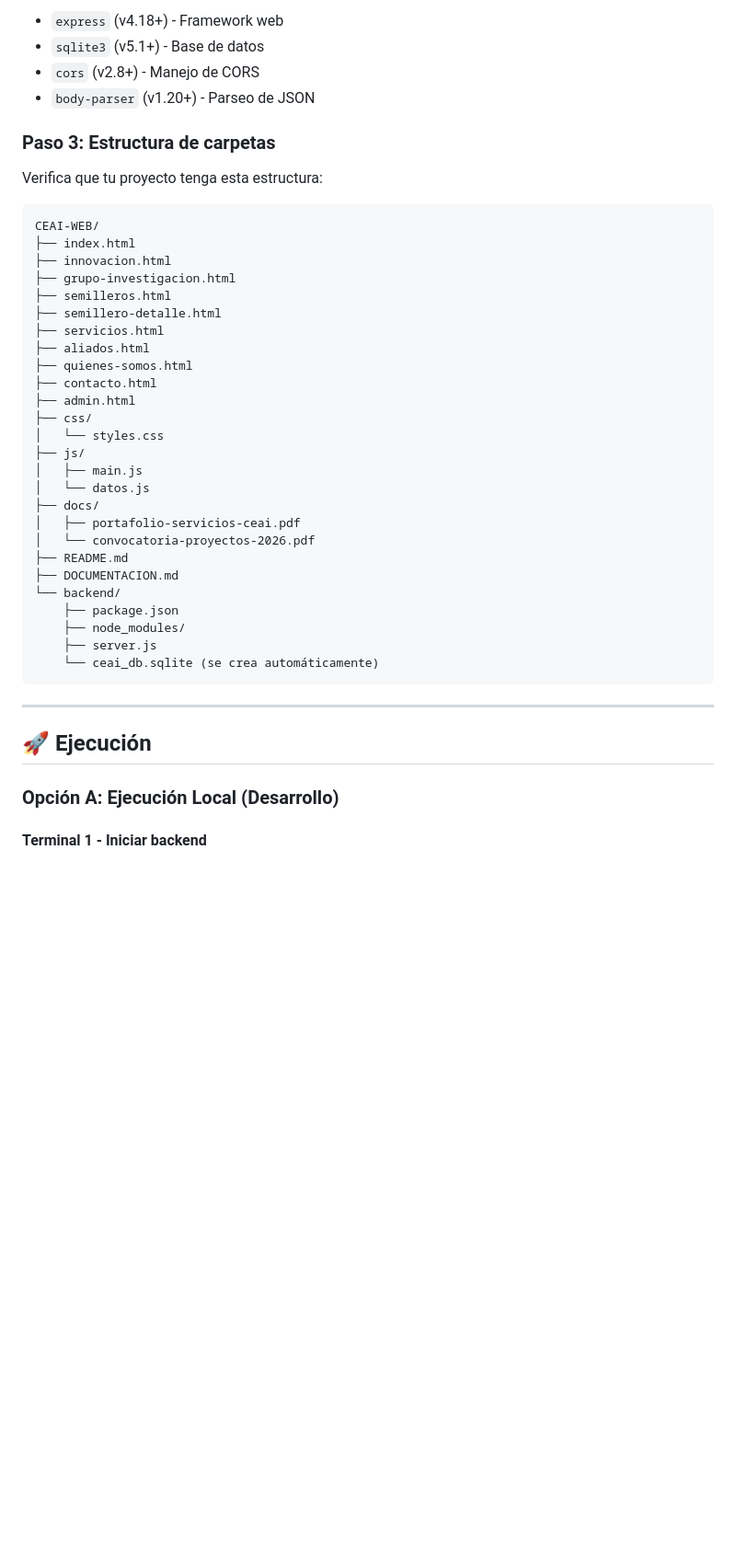
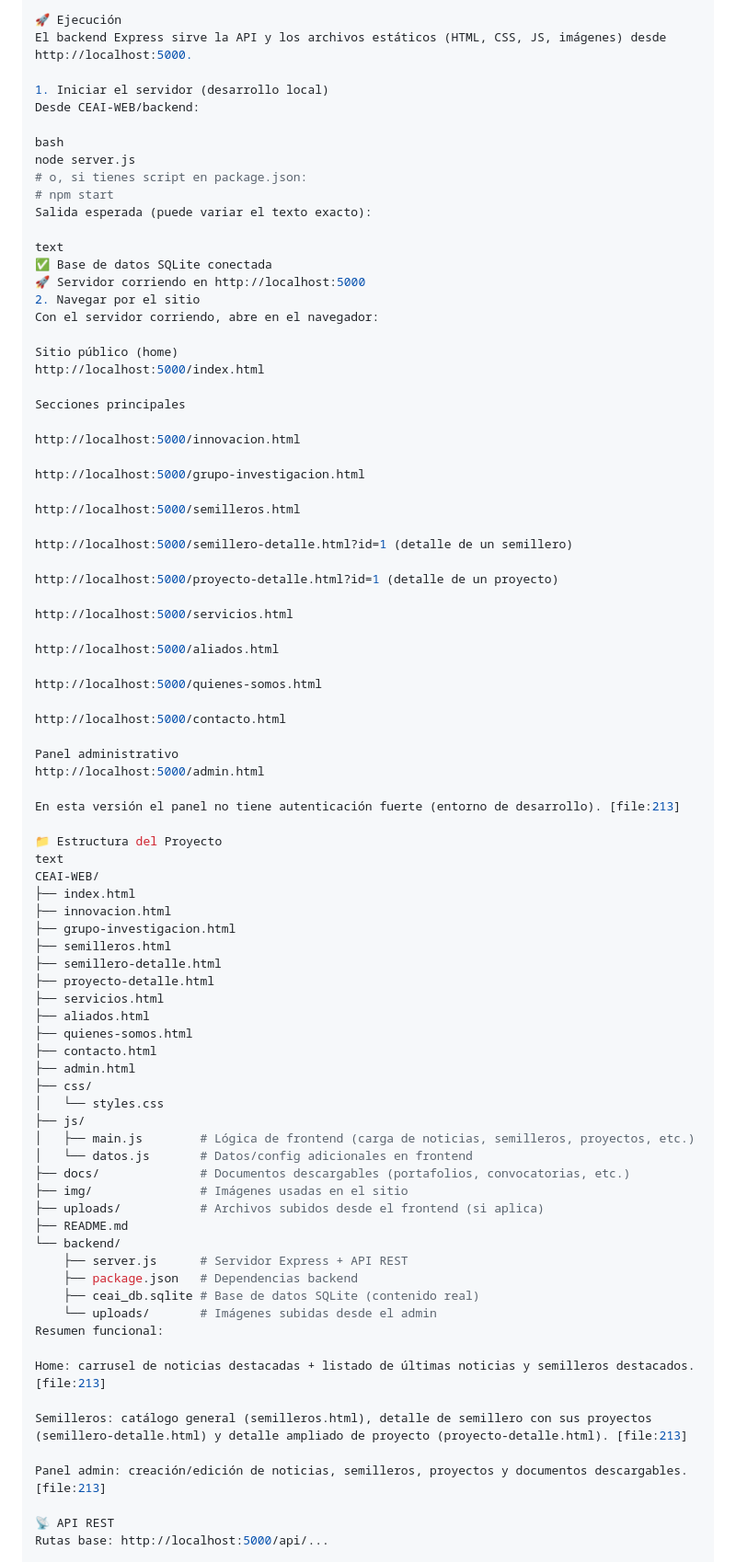
Before and after one commit to aplicacionesceai/CEAI-WEB, a Markdown page: README.md, the part around one of its changes. Shown at 92% size. Drawn GitHub-style; blank space fills up the shorter version.

Commit message:
Readme.md modificado Y commit definitivo

````diff
--- a/README.md
+++ b/README.md
@@ -88,20 +89,59 @@ npm list
 
-- `express` (v4.18+) - Framework web
-- `sqlite3` (v5.1+) - Base de datos
-- `cors` (v2.8+) - Manejo de CORS
-- `body-parser` (v1.20+) - Parseo de JSON
+🚀 Ejecución
+El backend Express sirve la API y los archivos estáticos (HTML, CSS, JS, imágenes) desde http://localhost:5000.
 
-### Paso 3: Estructura de carpetas
+1. Iniciar el servidor (desarrollo local)
+Desde CEAI-WEB/backend:
 
-Verifica que tu proyecto tenga esta estructura:
+bash
+node server.js
+# o, si tienes script en package.json:
+# npm start
+Salida esperada (puede variar el texto exacto):
 
-```
+text
+✅ Base de datos SQLite conectada
+🚀 Servidor corriendo en http://localhost:5000
+2. Navegar por el sitio
+Con el servidor corriendo, abre en el navegador:
+
+Sitio público (home)
+http://localhost:5000/index.html
+
+Secciones principales
+
+http://localhost:5000/innovacion.html
+
+http://localhost:5000/grupo-investigacion.html
+
+http://localhost:5000/semilleros.html
+
+http://localhost:5000/semillero-detalle.html?id=1 (detalle de un semillero)
+
+http://localhost:5000/proyecto-detalle.html?id=1 (detalle de un proyecto)
+
+http://localhost:5000/servicios.html
+
+http://localhost:5000/aliados.html
+
+http://localhost:5000/quienes-somos.html
+
+http://localhost:5000/contacto.html
+
+Panel administrativo
+http://localhost:5000/admin.html
+
+En esta versión el panel no tiene autenticación fuerte (entorno de desarrollo). [file:213]
+
+📁 Estructura del Proyecto
+text
 CEAI-WEB/
 ├── index.html
 ├── innovacion.html
 ├── grupo-investigacion.html
 ├── semilleros.html
 ├── semillero-detalle.html
+├── proyecto-detalle.html
 ├── servicios.html
 ├── aliados.html
 ├── quienes-somos.html
@@ -110,25 +150,25 @@ CEAI-WEB/
 ├── css/
 │   └── styles.css
 ├── js/
-│   ├── main.js
-│   └── datos.js
-├── docs/
-│   ├── portafolio-servicios-ceai.pdf
-│   └── convocatoria-proyectos-2026.pdf
+│   ├── main.js        # Lógica de frontend (carga de noticias, semilleros, proyectos, etc.)
+│   └── datos.js       # Datos/config adicionales en frontend
+├── docs/              # Documentos descargables (portafolios, convocatorias, etc.)
+├── img/               # Imágenes usadas en el sitio
+├── uploads/           # Archivos subidos desde el frontend (si aplica)
 ├── README.md
-├── DOCUMENTACION.md
 └── backend/
-    ├── package.json
-    ├── node_modules/
-    ├── server.js
-    └── ceai_db.sqlite (se crea automáticamente)
-```
+    ├── server.js      # Servidor Express + API REST
+    ├── package.json   # Dependencias backend
+    ├── ceai_db.sqlite # Base de datos SQLite (contenido real)
+    └── uploads/       # Imágenes subidas desde el admin
+Resumen funcional:
 
----
+Home: carrusel de noticias destacadas + listado de últimas noticias y semilleros destacados. [file:213]
 
-## 🚀 Ejecución
+Semilleros: catálogo general (semilleros.html), detalle de semillero con sus proyectos (semillero-detalle.html) y detalle ampliado de proyecto (proyecto-detalle.html). [file:213]
 
-### Opción A: Ejecución Local (Desarrollo)
+Panel admin: creación/edición de noticias, semilleros, proyectos y documentos descargables. [file:213]
 
-#### Terminal 1 - Iniciar backend
+📡 API REST
+Rutas base: http://localhost:5000/api/...
 
````
Also changed, not shown: other parts of README.md (+137 -264 lines).
